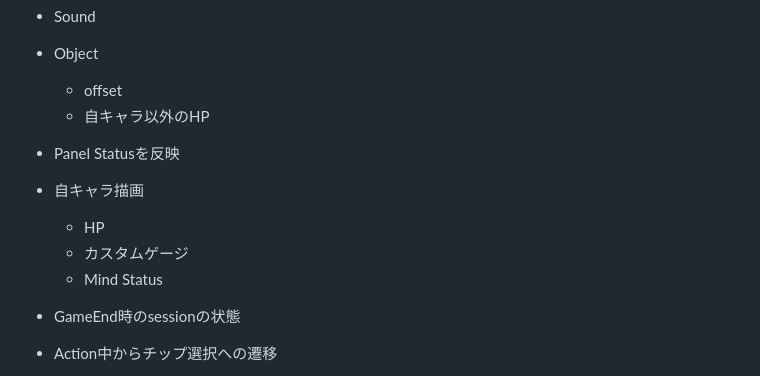
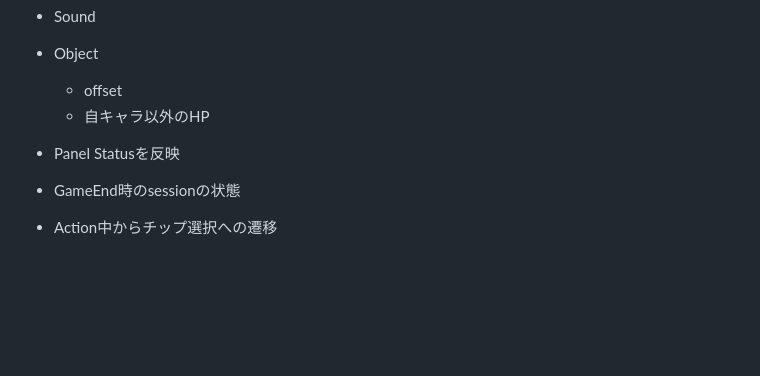
Before and after one commit to sh-miyoshi/go-rockmanexe, a Markdown page: todoList.md, the part around the change. Drawn GitHub-style; blank space fills up the shorter version.

Commit message:
update todo list

```diff
--- a/todoList.md
+++ b/todoList.md
@@ -14,10 +14,6 @@
   - offset
   - 自キャラ以外のHP
 - Panel Statusを反映
-- 自キャラ描画
-  - HP
-  - カスタムゲージ
-  - Mind Status
 - GameEnd時のsessionの状態
 - Action中からチップ選択への遷移
 - インビジ処理
```
